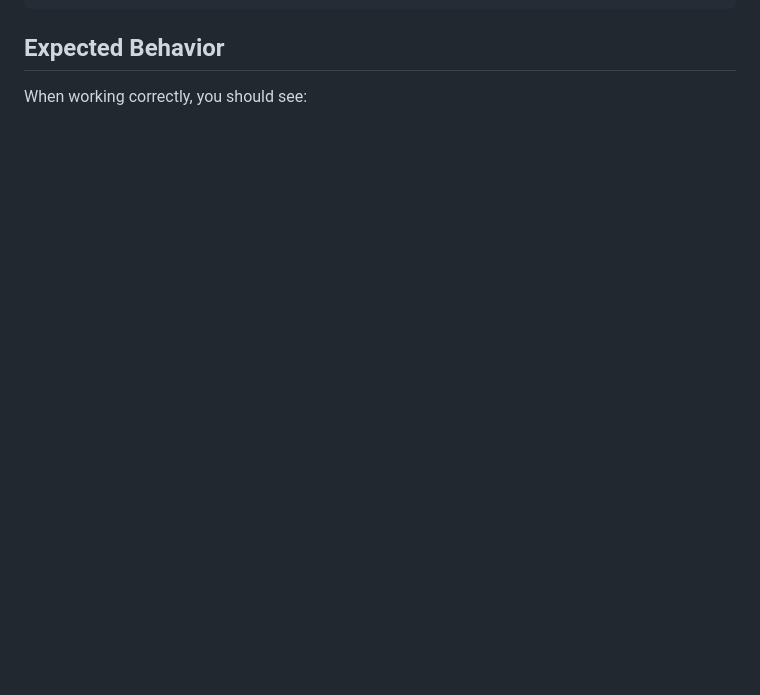
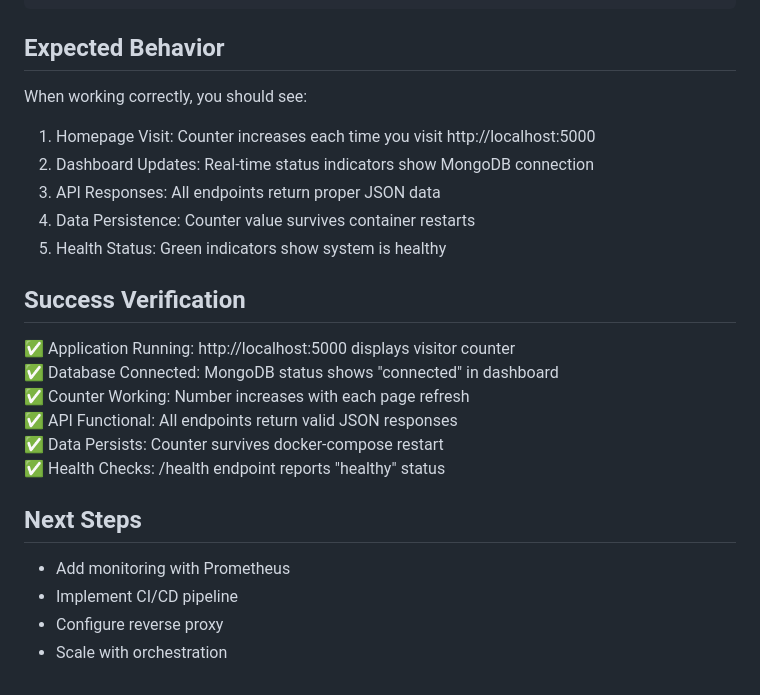
Before and after one commit to sheenandeh/VisitorTrackerApp, a Markdown page: README.md, the part around the change. Drawn GitHub-style; blank space fills up the shorter version.

```diff
--- a/README.md
+++ b/README.md
@@ -171,3 +171,24 @@ project-1-docker-basics/
 ## Expected Behavior
 
 When working correctly, you should see:
+
+1. Homepage Visit: Counter increases each time you visit http://localhost:5000
+2. Dashboard Updates: Real-time status indicators show MongoDB connection
+3. API Responses: All endpoints return proper JSON data
+4. Data Persistence: Counter value survives container restarts
+5. Health Status: Green indicators show system is healthy
+
+## Success Verification
+
+✅ Application Running: http://localhost:5000 displays visitor counter
+✅ Database Connected: MongoDB status shows "connected" in dashboard
+✅ Counter Working: Number increases with each page refresh
+✅ API Functional: All endpoints return valid JSON responses
+✅ Data Persists: Counter survives docker-compose restart
+✅ Health Checks: /health endpoint reports "healthy" status
+
+## Next Steps
+- Add monitoring with Prometheus
+- Implement CI/CD pipeline
+- Configure reverse proxy
+- Scale with orchestration
```
